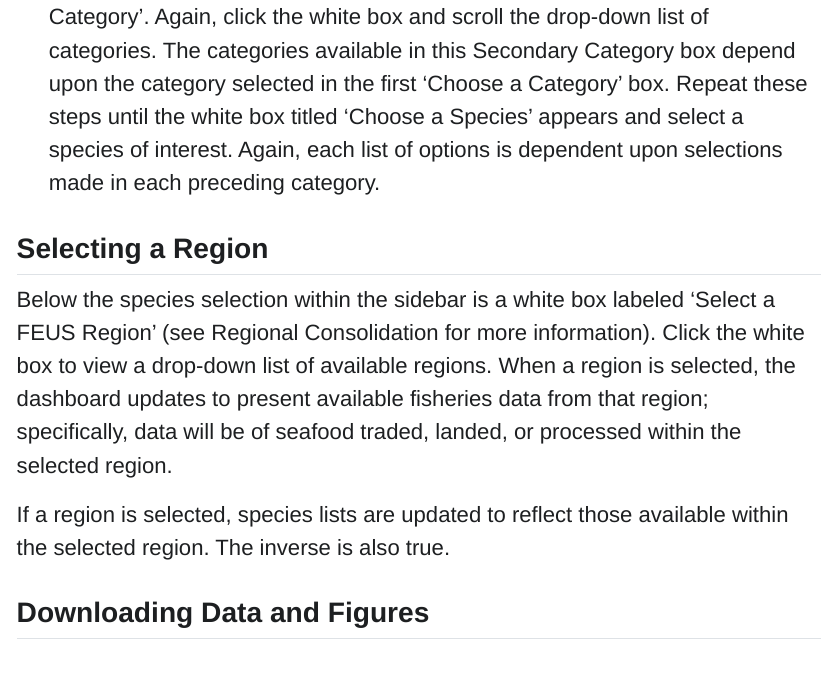
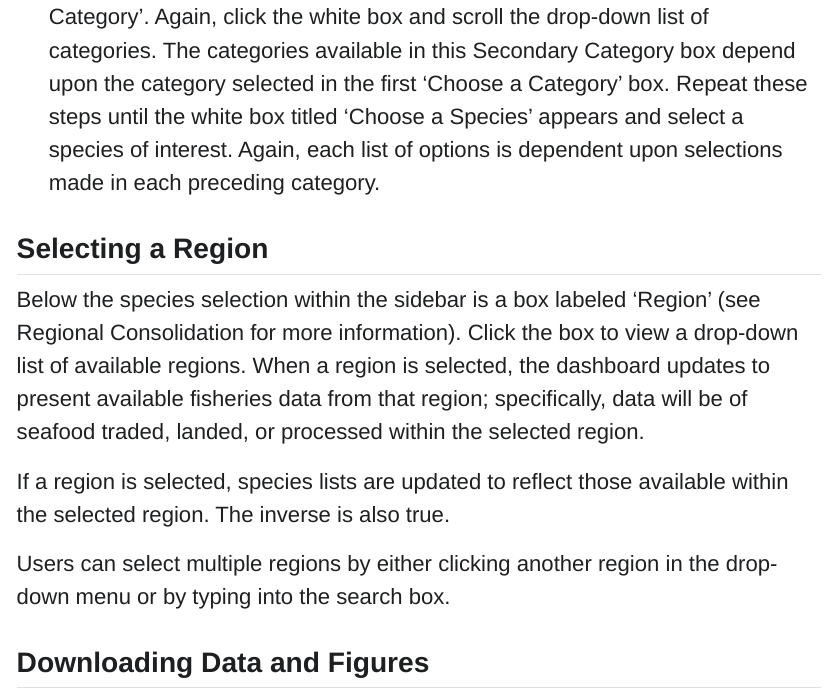
Before and after one commit to CamVanHorn-NOAA/US.Seafood.Trade.Dashboard, a Quarto document (dashboard_draft/how-to-dashboard.qmd): the page in a window 1100 px wide, from 1350 px down. The pictures show the output file dashboard_draft/how-to-dashboard.html that the author committed with the source, opened offline; Quarto's library style sheets are replaced by a plain one without menus.

Commit message:
update tutorial doc

```diff
--- a/dashboard_draft/how-to-dashboard.qmd
+++ b/dashboard_draft/how-to-dashboard.qmd
@@ -23,9 +23,11 @@ When opening the dashboard, a blue sidebar is present on the left titled 'Specie
 
 ## Selecting a Region
 
-Below the species selection within the sidebar is a white box labeled 'Select a FEUS Region' (see Regional Consolidation for more information). Click the white box to view a drop-down list of available regions. When a region is selected, the dashboard updates to present available fisheries data from that region; specifically, data will be of seafood traded, landed, or processed within the selected region.
+Below the species selection within the sidebar is a box labeled 'Region' (see Regional Consolidation for more information). Click the box to view a drop-down list of available regions. When a region is selected, the dashboard updates to present available fisheries data from that region; specifically, data will be of seafood traded, landed, or processed within the selected region.
 
 If a region is selected, species lists are updated to reflect those available within the selected region. The inverse is also true.
+
+Users can select multiple regions by either clicking another region in the drop-down menu or by typing into the search box.
 
 ## Downloading Data and Figures
 
```
Also changed, not shown: dashboard_draft/how-to-dashboard.html.
